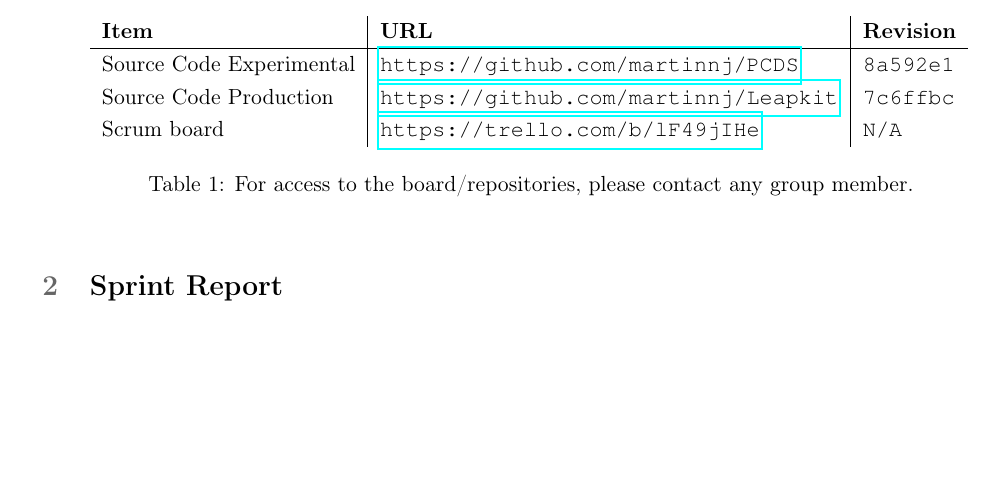
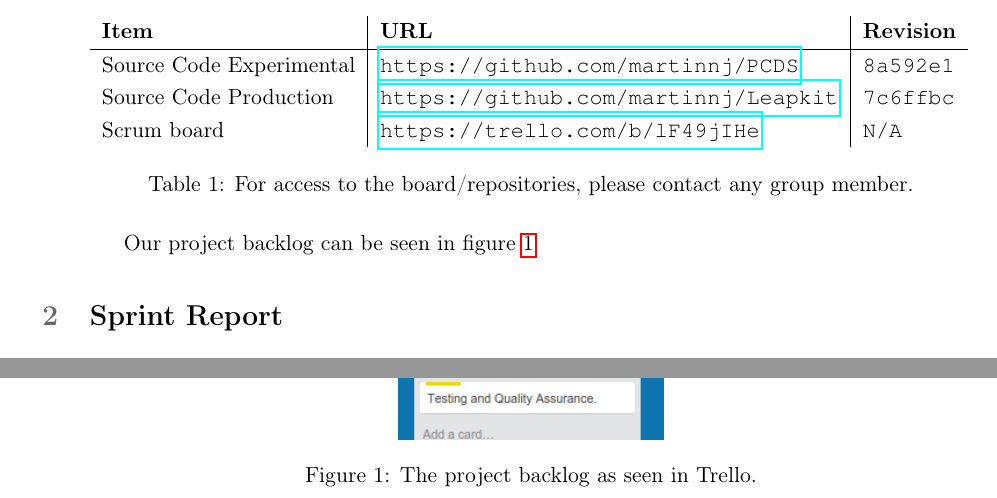
Before and after one commit to martinnj/PCDS, a LaTeX document (deliverable2/main.tex, which reads deliverable2/projectdata.tex): part of page 2 of 4 before the commit and two parts of pages 2 and 3 of 5 after it, the two joined at a grey line, cut so that both start at the same text, the shorter picture padded with empty space. Compiled offline with pdfLaTeX.

Commit message:
resubmission done

```diff
--- a/deliverable2/projectdata.tex
+++ b/deliverable2/projectdata.tex
@@ -12,3 +12,13 @@
     \label{tab:projdata}
     \caption{For access to the board/repositories, please contact any group member.}
 \end{table}
+
+\begin{figure}
+  \begin{center}
+   \includegraphics[width=0.3\textwidth]{backlog.png}
+   \caption{The project backlog as seen in Trello.}
+   \label{fig:backlog}
+ \end{center}
+\end{figure}
+
+Our project backlog can be seen in figure \ref{fig:backlog}
```
Also changed, not shown: deliverable2/backlog.png (added).
